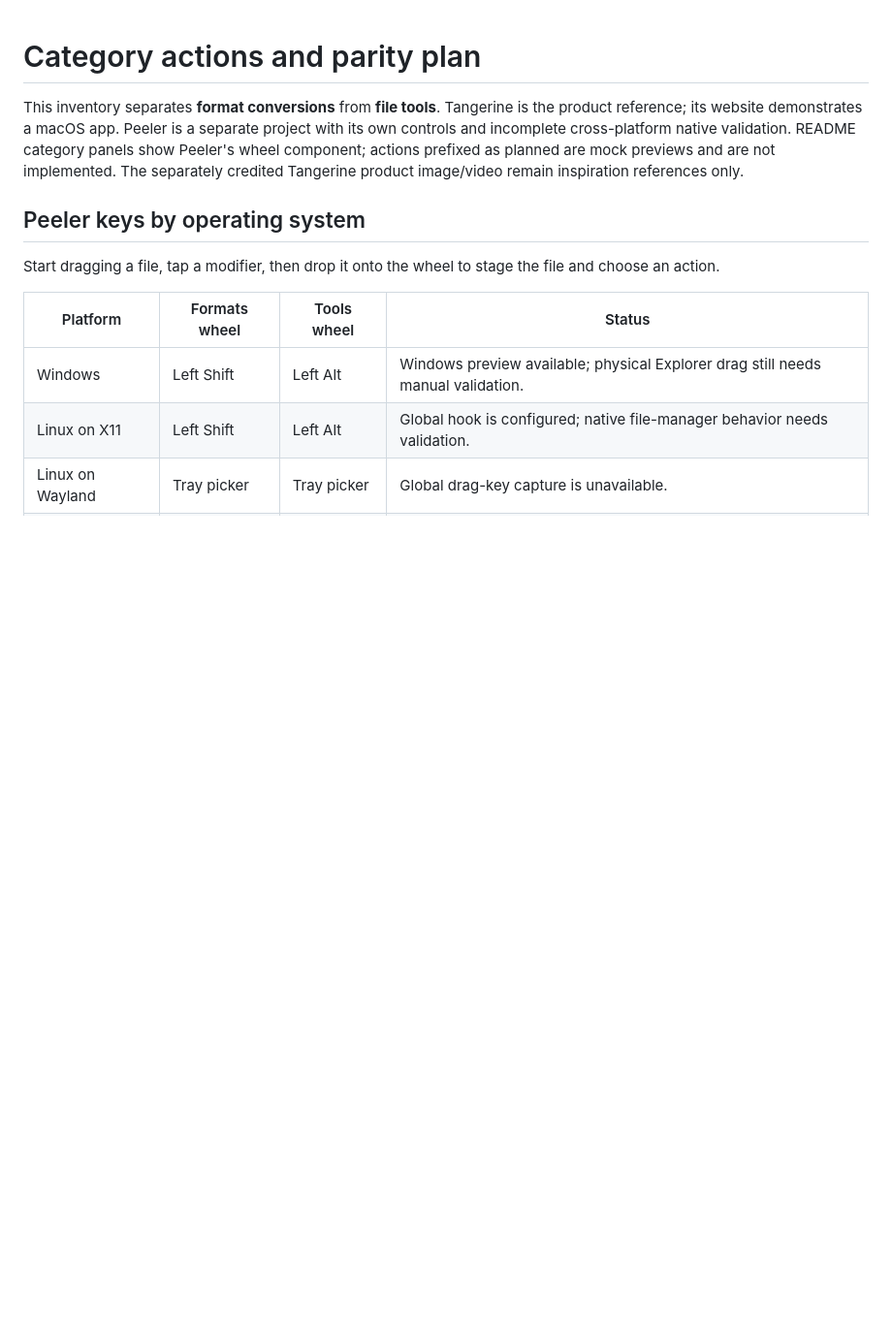
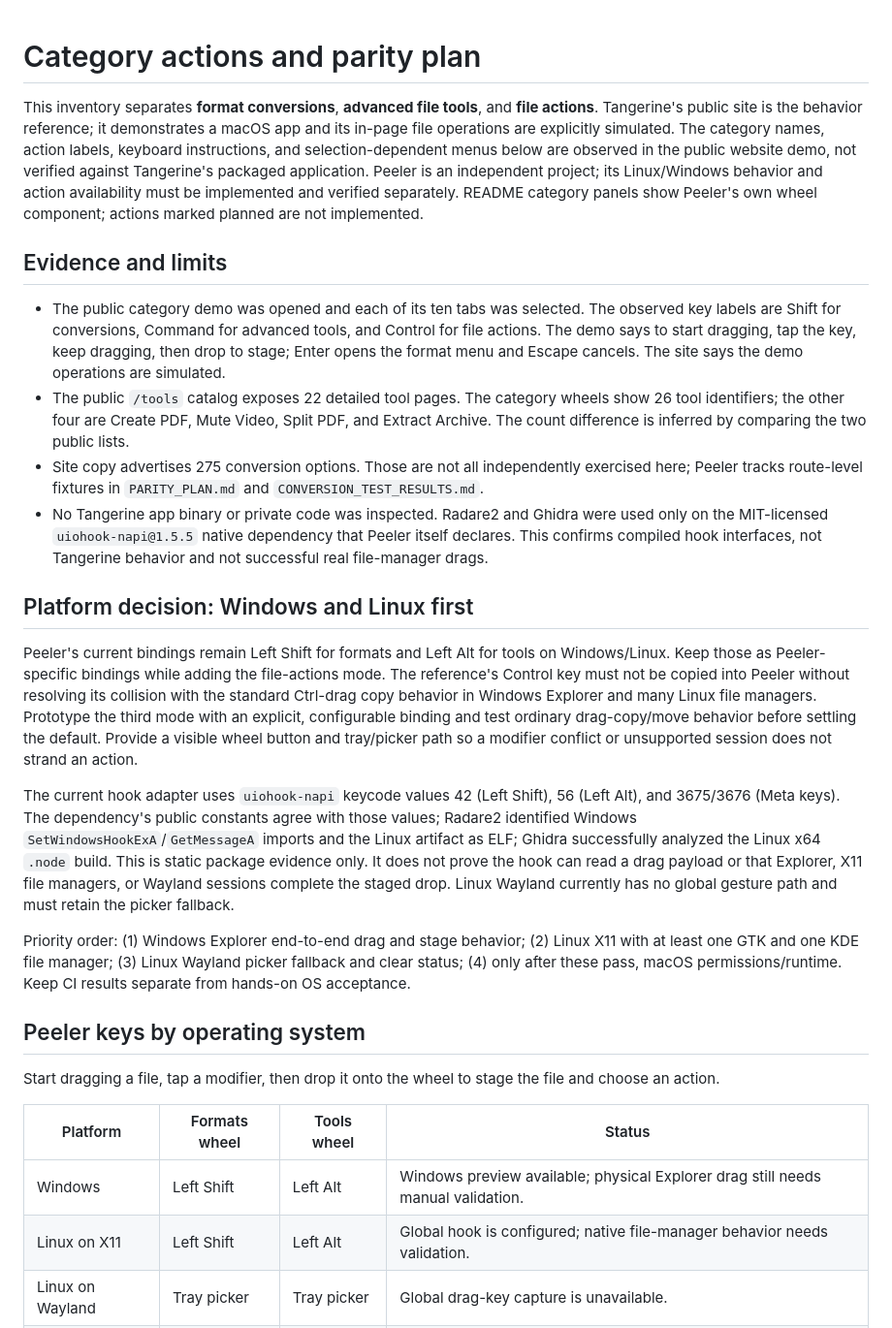
Before and after one commit to IdoCohen560/Peeler, a Markdown page: docs/TOOL_PARITY_PLAN.md, the part around one of its changes. Shown at 97% size. GitHub-like rendering; blank space fills up the shorter version.

```diff
--- a/docs/TOOL_PARITY_PLAN.md
+++ b/docs/TOOL_PARITY_PLAN.md
@@ -1,6 +1,21 @@
 # Category actions and parity plan
 
-This inventory separates **format conversions** from **file tools**. Tangerine is the product reference; its website demonstrates a macOS app. Peeler is a separate project with its own controls and incomplete cross-platform native validation. README category panels show Peeler's wheel component; actions prefixed as planned are mock previews and are not implemented. The separately credited Tangerine product image/video remain inspiration references only.
+This inventory separates **format conversions**, **advanced file tools**, and **file actions**. Tangerine's public site is the behavior reference; it demonstrates a macOS app and its in-page file operations are explicitly simulated. The category names, action labels, keyboard instructions, and selection-dependent menus below are observed in the public website demo, not verified against Tangerine's packaged application. Peeler is an independent project; its Linux/Windows behavior and action availability must be implemented and verified separately. README category panels show Peeler's own wheel component; actions marked planned are not implemented.
+
+## Evidence and limits
+
+- The public category demo was opened and each of its ten tabs was selected. The observed key labels are Shift for conversions, Command for advanced tools, and Control for file actions. The demo says to start dragging, tap the key, keep dragging, then drop to stage; Enter opens the format menu and Escape cancels. The site says the demo operations are simulated.
+- The public `/tools` catalog exposes 22 detailed tool pages. The category wheels show 26 tool identifiers; the other four are Create PDF, Mute Video, Split PDF, and Extract Archive. The count difference is inferred by comparing the two public lists.
+- Site copy advertises 275 conversion options. Those are not all independently exercised here; Peeler tracks route-level fixtures in `PARITY_PLAN.md` and `CONVERSION_TEST_RESULTS.md`.
+- No Tangerine app binary or private code was inspected. Radare2 and Ghidra were used only on the MIT-licensed `uiohook-napi@1.5.5` native dependency that Peeler itself declares. This confirms compiled hook interfaces, not Tangerine behavior and not successful real file-manager drags.
+
+## Platform decision: Windows and Linux first
+
+Peeler's current bindings remain Left Shift for formats and Left Alt for tools on Windows/Linux. Keep those as Peeler-specific bindings while adding the file-actions mode. The reference's Control key must not be copied into Peeler without resolving its collision with the standard Ctrl-drag copy behavior in Windows Explorer and many Linux file managers. Prototype the third mode with an explicit, configurable binding and test ordinary drag-copy/move behavior before settling the default. Provide a visible wheel button and tray/picker path so a modifier conflict or unsupported session does not strand an action.
+
+The current hook adapter uses `uiohook-napi` keycode values 42 (Left Shift), 56 (Left Alt), and 3675/3676 (Meta keys). The dependency's public constants agree with those values; Radare2 identified Windows `SetWindowsHookExA`/`GetMessageA` imports and the Linux artifact as ELF; Ghidra successfully analyzed the Linux x64 `.node` build. This is static package evidence only. It does not prove the hook can read a drag payload or that Explorer, X11 file managers, or Wayland sessions complete the staged drop. Linux Wayland currently has no global gesture path and must retain the picker fallback.
+
+Priority order: (1) Windows Explorer end-to-end drag and stage behavior; (2) Linux X11 with at least one GTK and one KDE file manager; (3) Linux Wayland picker fallback and clear status; (4) only after these pass, macOS permissions/runtime. Keep CI results separate from hands-on OS acceptance.
 
 ## Peeler keys by operating system
 
```
Also changed, not shown: other parts of docs/TOOL_PARITY_PLAN.md (+23 -19 lines), docs/ROADMAP.md (+3 -3 lines).
